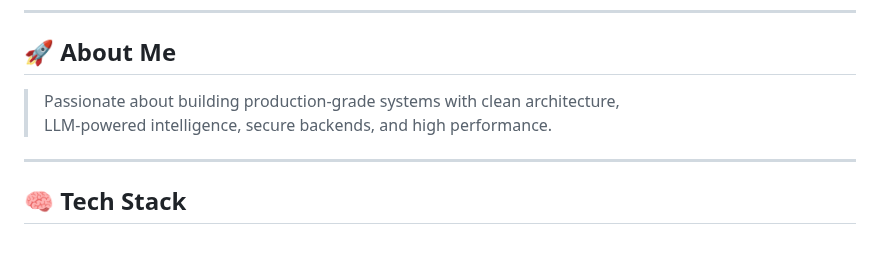
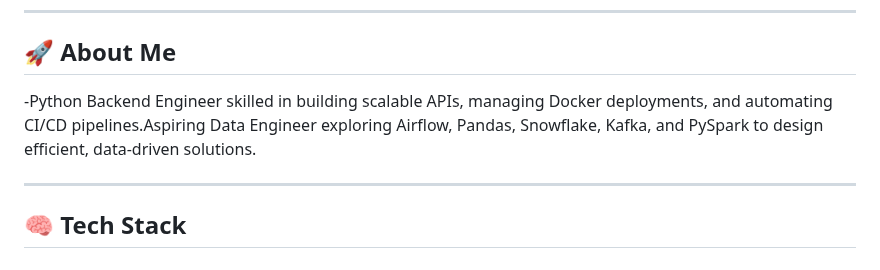
Before and after one commit to rasifabdulrazak/rasifabdulrazak, a Markdown page: README.md, the part around the change. Drawn GitHub-style.

Commit message:
data added

```diff
--- a/README.md
+++ b/README.md
@@ -22,8 +22,7 @@ Building scalable Backend, LLM apps, SaaS systems & real-time platforms.
 ---
 
 ## 🚀 About Me
-> Passionate about building production-grade systems with clean architecture,
-> LLM-powered intelligence, secure backends, and high performance.
+-Python Backend Engineer skilled in building scalable APIs, managing Docker deployments, and automating CI/CD pipelines.Aspiring Data Engineer exploring Airflow, Pandas, Snowflake, Kafka, and PySpark to design efficient, data-driven solutions.
 
 ---
 
```
